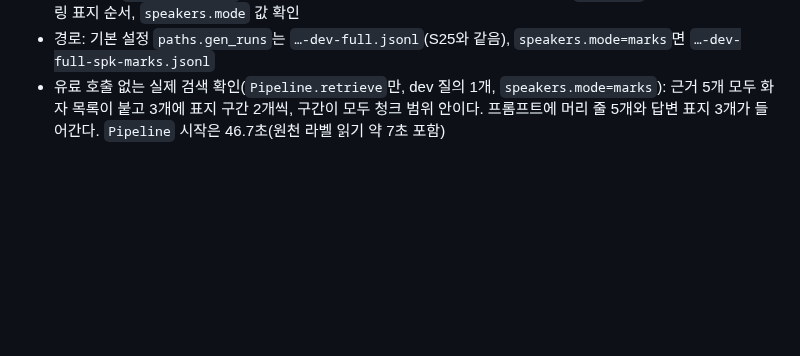
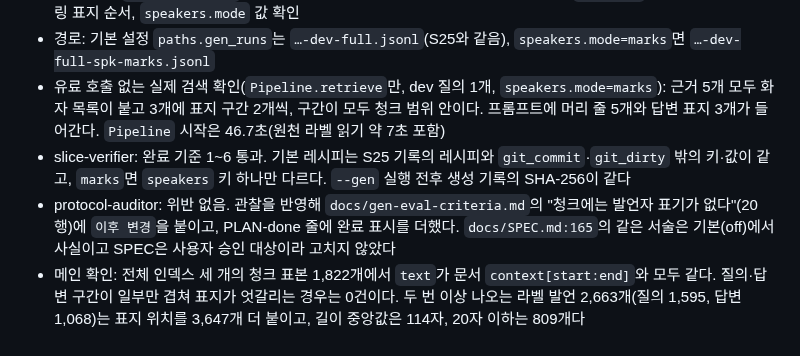
Before and after one commit to buzziru/meet-rag, a Markdown page: docs/slices/29-speakers.md, the part around the change. GitHub-like rendering; blank space fills up the shorter version.

```diff
--- a/docs/slices/29-speakers.md
+++ b/docs/slices/29-speakers.md
@@ -103,3 +103,6 @@ S28이 `src/rag/gen_eval/judge.py`·`src/rag/generate.py`·`tests/test_gen_eval_
 - 더한 테스트: `speakers`가 있으면 근거를 받는 `verdicts`·`items` 요청만 바뀌고 `chunk_checks`는 그대로, j_v9 해시 고정, `build_messages`의 렌더링(필드 없으면 지금 문자열과 같음), 레시피의 `speakers` 키(off면 없음), 렌더링 표지 순서, `speakers.mode` 값 확인
 - 경로: 기본 설정 `paths.gen_runs`는 `…-dev-full.jsonl`(S25와 같음), `speakers.mode=marks`면 `…-dev-full-spk-marks.jsonl`
 - 유료 호출 없는 실제 검색 확인(`Pipeline.retrieve`만, dev 질의 1개, `speakers.mode=marks`): 근거 5개 모두 화자 목록이 붙고 3개에 표지 구간 2개씩, 구간이 모두 청크 범위 안이다. 프롬프트에 머리 줄 5개와 답변 표지 3개가 들어간다. `Pipeline` 시작은 46.7초(원천 라벨 읽기 약 7초 포함)
+- slice-verifier: 완료 기준 1\~6 통과. 기본 레시피는 S25 기록의 레시피와 `git_commit`·`git_dirty` 밖의 키·값이 같고, `marks`면 `speakers` 키 하나만 다르다. `--gen` 실행 전후 생성 기록의 SHA-256이 같다
+- protocol-auditor: 위반 없음. 관찰을 반영해 `docs/gen-eval-criteria.md`의 "청크에는 발언자 표기가 없다"(20행)에 `이후 변경`을 붙이고, PLAN-done 줄에 완료 표시를 더했다. `docs/SPEC.md:165`의 같은 서술은 기본(off)에서 사실이고 SPEC은 사용자 승인 대상이라 고치지 않았다
+- 메인 확인: 전체 인덱스 세 개의 청크 표본 1,822개에서 `text`가 문서 `context[start:end]`와 모두 같다. 질의·답변 구간이 일부만 겹쳐 표지가 엇갈리는 경우는 0건이다. 두 번 이상 나오는 라벨 발언 2,663개(질의 1,595, 답변 1,068)는 표지 위치를 3,647개 더 붙이고, 길이 중앙값은 114자, 20자 이하는 809개다
```
Also changed, not shown: docs/PLAN-done.md (+1 -1 lines), docs/gen-eval-criteria.md (+1 -1 lines).
